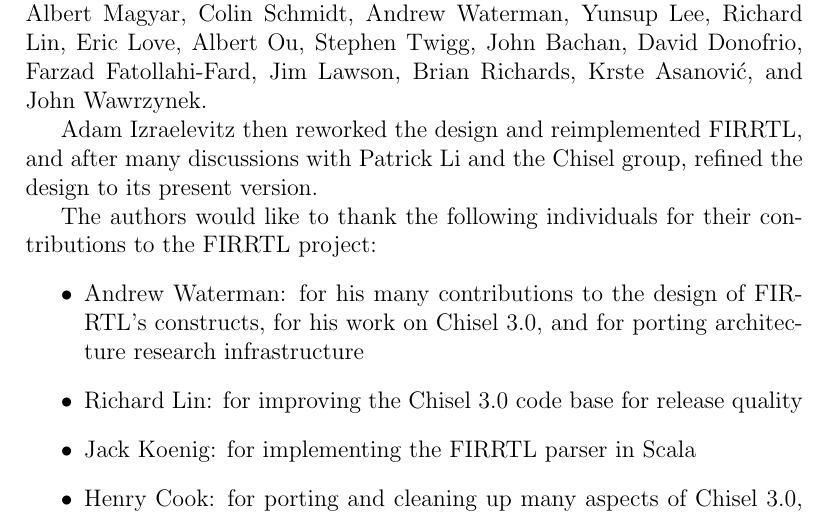
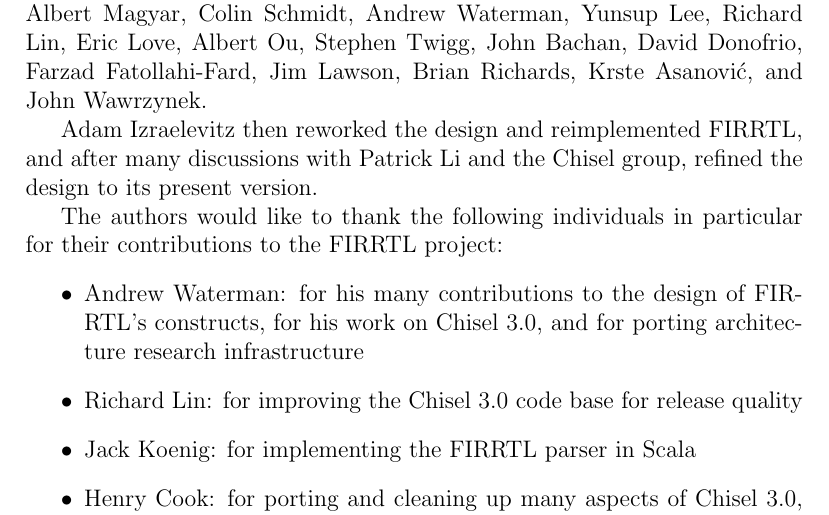
Before and after one commit to chipsalliance/firrtl-spec, a LaTeX document (spec.tex): part of page 7 of 54, cut so that both start at the same text. Compiled offline with pdfLaTeX.

Commit message:
Added a word

```diff
--- a/spec.tex
+++ b/spec.tex
@@ -84,7 +84,7 @@
 
 Adam Izraelevitz then reworked the design and reimplemented FIRRTL, and after many discussions with Patrick Li and the Chisel group, refined the design to its present version.
 
-The authors would like to thank the following individuals for their contributions to the FIRRTL project:
+The authors would like to thank the following individuals in particular for their contributions to the FIRRTL project:
 \begin{itemize}
 \item Andrew Waterman: for his many contributions to the design of FIRRTL's constructs, for his work on Chisel 3.0, and for porting architecture research infrastructure
 \item Richard Lin: for improving the Chisel 3.0 code base for release quality
```
